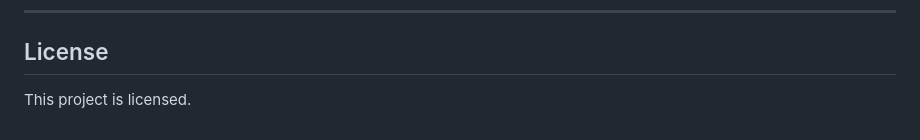
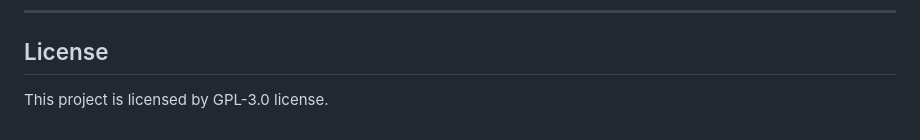
Before and after one commit to KArT4206/advanced_phishing_detection, a Markdown page: README.md, the part around the change. GitHub-like rendering.

```diff
--- a/README.md
+++ b/README.md
@@ -142,4 +142,4 @@ Result:
 
 ## License
 
-This project is licensed.
+This project is licensed by GPL-3.0 license.
```
